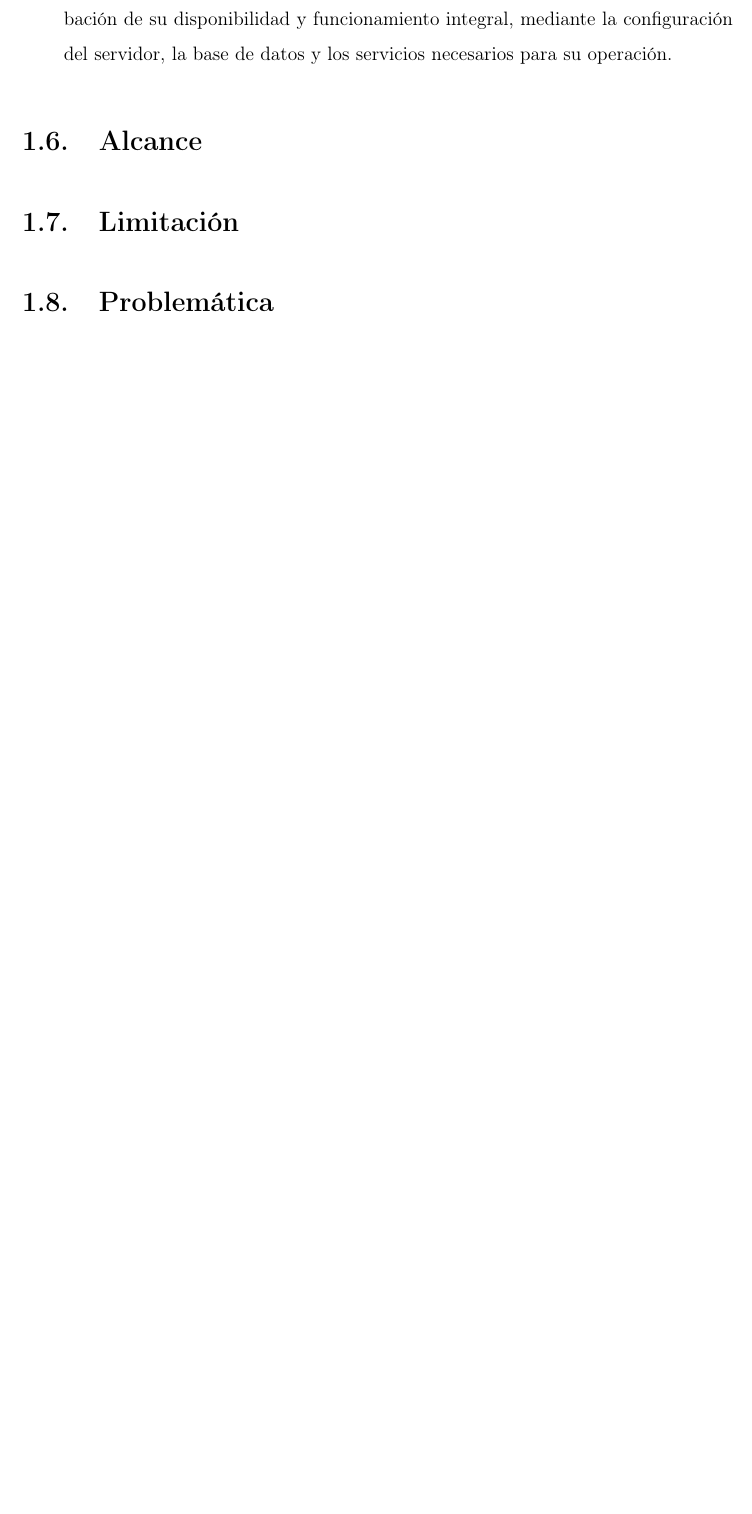
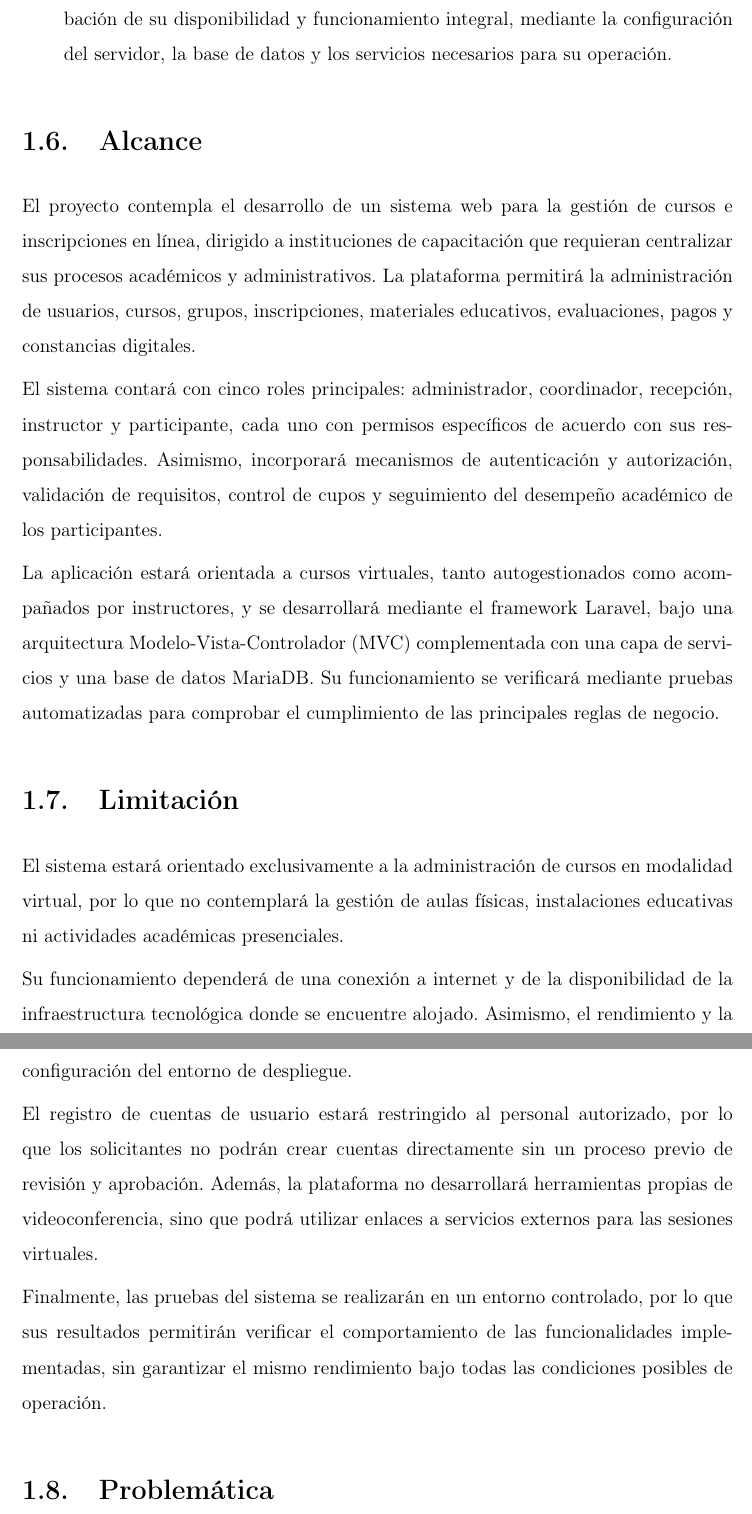
Before and after one commit to AzaMoras/memoria-tesis-gestion-cursos, a LaTeX document (Proeycto.tex, which reads capitulos/capitulo1.tex): part of page 11 of 19 before the commit and two parts of pages 11 and 12 of 20 after it, the two joined at a grey line, cut so that both start at the same text, the shorter picture padded with empty space. Compiled offline with pdfLaTeX.

Commit message:
docs: agregar alcance y limitaciones del proyecto

```diff
--- a/capitulos/capitulo1.tex
+++ b/capitulos/capitulo1.tex
@@ -42,10 +42,24 @@ Desarrollar un sistema web de gestión de cursos e inscripciones en línea para
 
 \end{enumerate}
 
+
 \section{Alcance}
 
+El proyecto contempla el desarrollo de un sistema web para la gestión de cursos e inscripciones en línea, dirigido a instituciones de capacitación que requieran centralizar sus procesos académicos y administrativos. La plataforma permitirá la administración de usuarios, cursos, grupos, inscripciones, materiales educativos, evaluaciones, pagos y constancias digitales.
+
+El sistema contará con cinco roles principales: administrador, coordinador, recepción, instructor y participante, cada uno con permisos específicos de acuerdo con sus responsabilidades. Asimismo, incorporará mecanismos de autenticación y autorización, validación de requisitos, control de cupos y seguimiento del desempeño académico de los participantes.
+
+La aplicación estará orientada a cursos virtuales, tanto autogestionados como acompañados por instructores, y se desarrollará mediante el framework Laravel, bajo una arquitectura Modelo-Vista-Controlador (MVC) complementada con una capa de servicios y una base de datos MariaDB. Su funcionamiento se verificará mediante pruebas automatizadas para comprobar el cumplimiento de las principales reglas de negocio.
 
 \section{Limitación}
+
+El sistema estará orientado exclusivamente a la administración de cursos en modalidad virtual, por lo que no contemplará la gestión de aulas físicas, instalaciones educativas ni actividades académicas presenciales.
+
+Su funcionamiento dependerá de una conexión a internet y de la disponibilidad de la infraestructura tecnológica donde se encuentre alojado. Asimismo, el rendimiento y la capacidad de atención simultánea estarán sujetos a los recursos del servidor y a la configuración del entorno de despliegue.
+
+El registro de cuentas de usuario estará restringido al personal autorizado, por lo que los solicitantes no podrán crear cuentas directamente sin un proceso previo de revisión y aprobación. Además, la plataforma no desarrollará herramientas propias de videoconferencia, sino que podrá utilizar enlaces a servicios externos para las sesiones virtuales.
+
+Finalmente, las pruebas del sistema se realizarán en un entorno controlado, por lo que sus resultados permitirán verificar el comportamiento de las funcionalidades implementadas, sin garantizar el mismo rendimiento bajo todas las condiciones posibles de operación.
 
 \section{Problemática}
 
```
